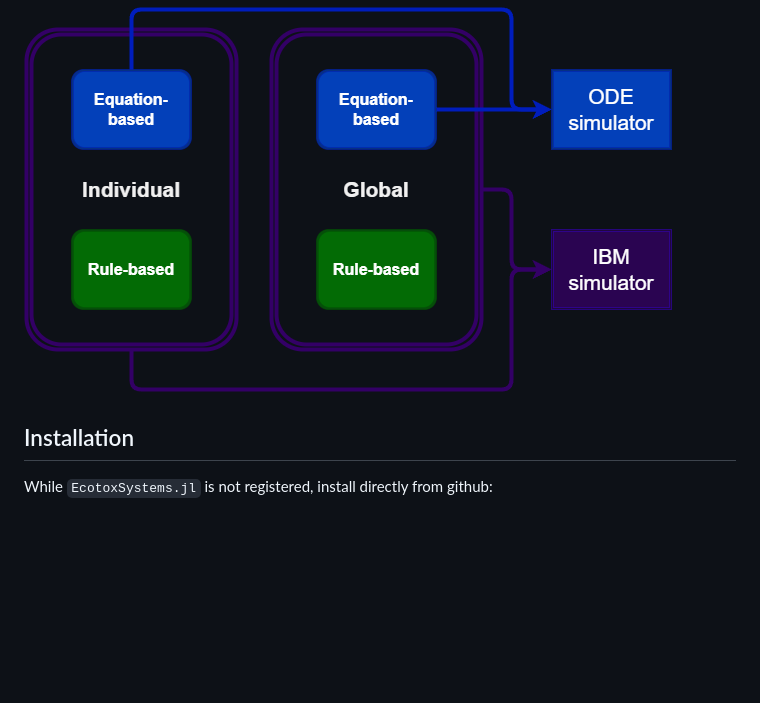
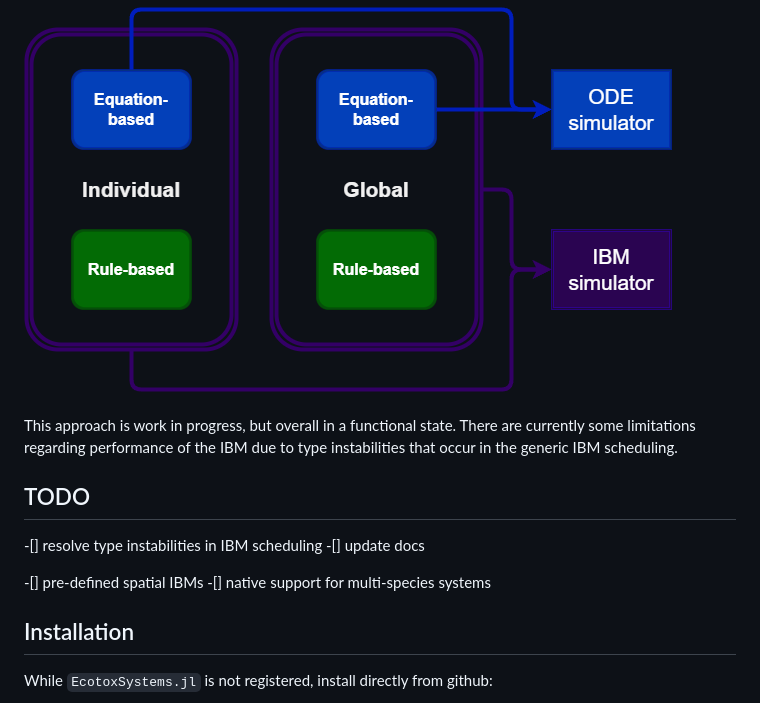
Before and after one commit to SimonHansul/EcotoxSystems.jl, a Markdown page: README.md, the part around the change. Drawn GitHub-style; blank space fills up the shorter version.

```diff
--- a/README.md
+++ b/README.md
@@ -29,6 +29,17 @@ we need to consider the organism-level as well as the environment (*individual*
 The equation-based part is a system of ODEs. We make heavy use of [ComponentArrays.jl](https://github.com/jonniedie/ComponentArrays.jl)
 to define parameters and state variables for each component.
 <img src="implementation_logic.png" alt="Implementation logic">
+
+This approach is work in progress, but overall in a functional state. There are currently some limitations regarding performance of the IBM due to type instabilities that occur in the generic IBM scheduling.
+
+## TODO
+
+
+-[] resolve type instabilities in IBM scheduling
+-[] update docs
+
+-[] pre-defined spatial IBMs
+-[] native support for multi-species systems
 
 
 ## Installation
```
